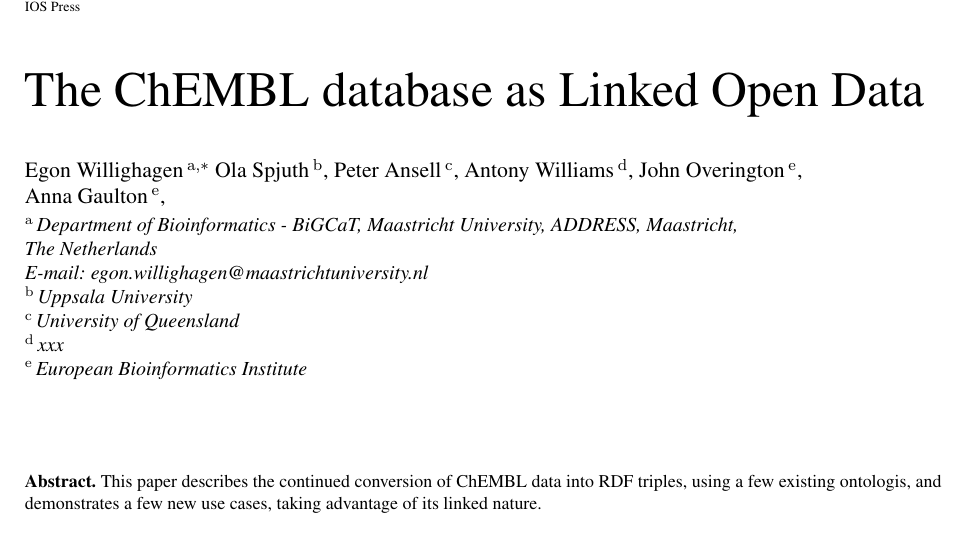
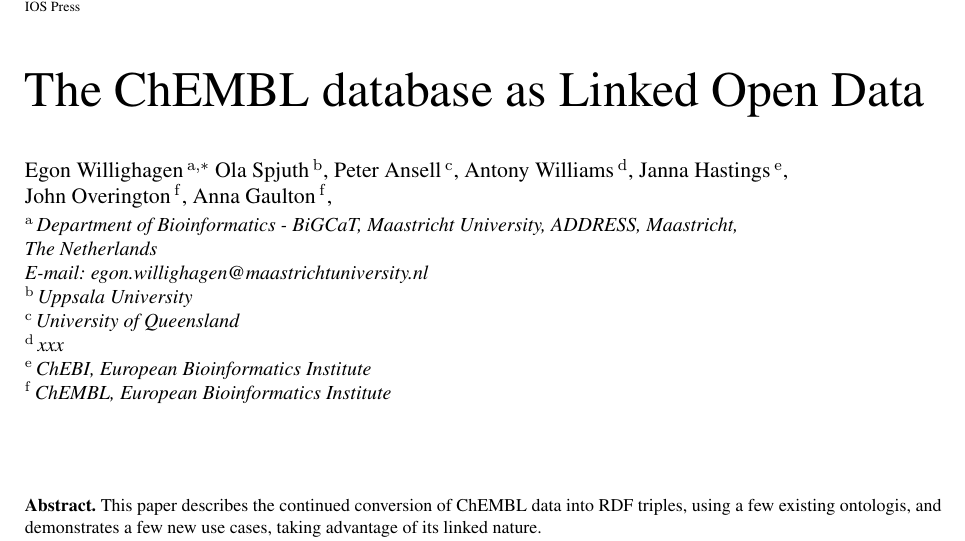
Before and after one commit to egonw/chembl-rdf-paper, a LaTeX document (article.tex): part of page 1 of 4, cut so that both start at the same text. Compiled offline with pdfLaTeX.

Commit message:
Added Janna to the team

```diff
--- a/article.tex
+++ b/article.tex
@@ -57,8 +57,9 @@
 \author[B]{\fnms{Ola} \snm{Spjuth}},
 \author[C]{\fnms{Peter} \snm{Ansell}},
 \author[D]{\fnms{Antony} \snm{Williams}},
-\author[E]{\fnms{John} \snm{Overington}},
-\author[E]{\fnms{Anna} \snm{Gaulton}},
+\author[E]{\fnms{Janna} \snm{Hastings}},
+\author[F]{\fnms{John} \snm{Overington}},
+\author[F]{\fnms{Anna} \snm{Gaulton}},
 
 \address[A]{Department of Bioinformatics - BiGCaT, Maastricht University, ADDRESS, Maastricht,\\ The Netherlands\\
 E-mail: egon.willighagen@maastrichtuniversity.nl}
@@ -66,7 +67,8 @@
 \address[B]{Uppsala University}
 \address[C]{University of Queensland}
 \address[D]{xxx}
-\address[E]{European Bioinformatics Institute}
+\address[E]{ChEBI, European Bioinformatics Institute}
+\address[F]{ChEMBL, European Bioinformatics Institute}
 
 \begin{abstract}
 This paper describes the continued conversion of ChEMBL data into RDF triples, using a few existing
```
